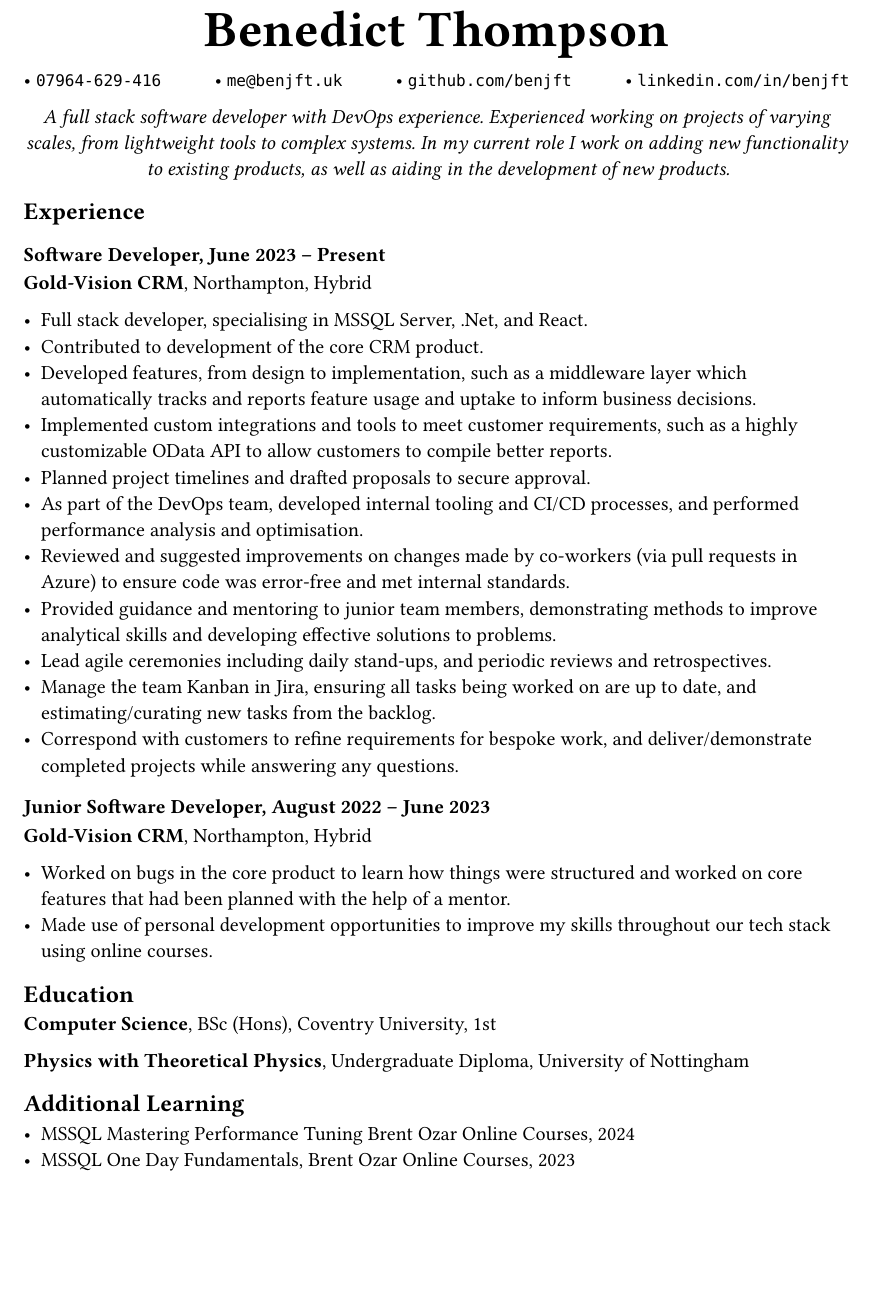
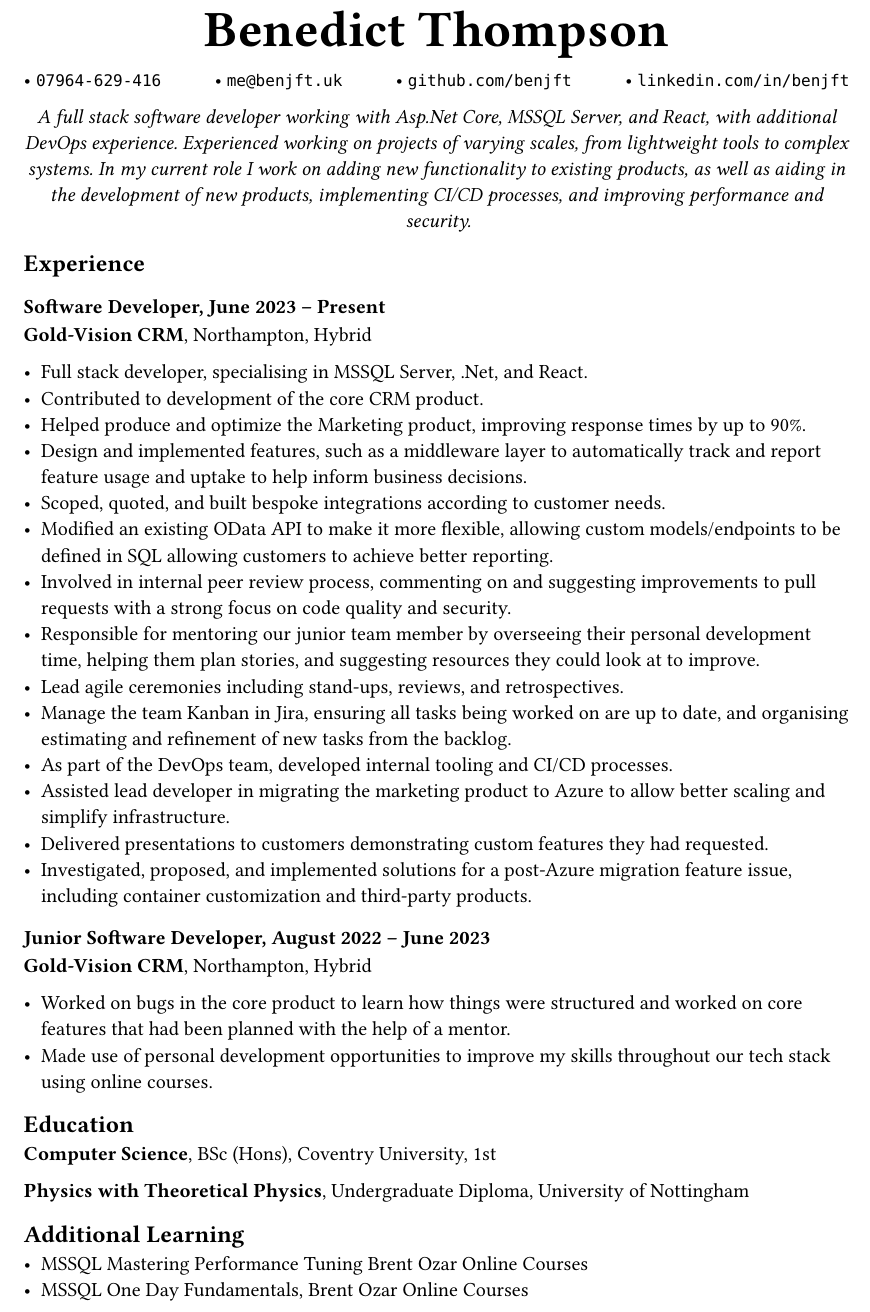
Before and after one commit to benjft/CV, a Typst document (benedict_thompson_cv.typ, which reads bio.typ, experience.typ, other.typ): part of page 1 of 2, cut so that both start at the same text, the shorter picture padded with empty space. Compiled offline with Typst 0.15.

Commit message:
UPdated some bits

```diff
--- a/bio.typ
+++ b/bio.typ
@@ -1,5 +1,9 @@
-#align(center, emph[A full stack software developer with DevOps experience.
+#align(center)[_
+A full stack software developer working with Asp.Net Core, MSSQL Server, and React,
+with additional DevOps experience.
 Experienced working on projects of varying scales, from lightweight tools to
 complex systems.
 In my current role I work on adding new functionality to existing products, as
-well as aiding in the development of new products.])
+well as aiding in the development of new products, implementing CI/CD processes,
+and improving performance and security.
+_]
--- a/experience.typ
+++ b/experience.typ
@@ -5,19 +5,35 @@
 
 - Full stack developer, specialising in MSSQL Server, .Net, and React.
 - Contributed to development of the core CRM product.
-- Developed features, from design to implementation, such as a middleware layer which automatically tracks and reports feature usage and uptake to inform business decisions.
-- Implemented custom integrations and tools to meet customer requirements, such as a highly customizable OData API to allow customers to compile better reports.
-- Planned project timelines and drafted proposals to secure approval.
-- As part of the DevOps team, developed internal tooling and CI/CD processes,
-  and performed performance analysis and optimisation.
-- Reviewed and suggested improvements on changes made by co-workers (via pull requests in Azure) to ensure code was error-free and met internal standards.
-- Provided guidance and mentoring to junior team members, demonstrating methods to improve analytical skills and developing effective solutions to problems.
-- Lead agile ceremonies including daily stand-ups, and periodic reviews and retrospectives.
-- Manage the team Kanban in Jira, ensuring all tasks being worked on are up to date, and estimating/curating new tasks from the backlog.
-- Correspond with customers to refine requirements for bespoke work, and deliver/demonstrate completed projects while answering any questions.
+- Helped produce and optimize the Marketing product, improving response
+  times by up to 90%.
+- Design and implemented features, such as a middleware layer to automatically
+  track and report feature usage and uptake to help inform business decisions.
+- Scoped, quoted, and built bespoke integrations according to customer needs.
+- Modified an existing OData API to make it more flexible, allowing custom
+  models/endpoints to be defined in SQL allowing customers to achieve better
+  reporting.
+- Involved in internal peer review process, commenting on and suggesting
+  improvements to pull requests with a strong focus on code quality and security.
+- Responsible for mentoring our junior team member by overseeing their personal
+  development time, helping them plan stories, and suggesting resources they
+  could look at to improve.
+- Lead agile ceremonies including stand-ups, reviews, and retrospectives.
+- Manage the team Kanban in Jira, ensuring all tasks being worked on are up to
+  date, and organising estimating and refinement of new tasks from the backlog.
+- As part of the DevOps team, developed internal tooling and CI/CD processes.
+- Assisted lead developer in migrating the marketing product to Azure to allow
+  better scaling and simplify infrastructure.
+- Delivered presentations to customers demonstrating custom features they had
+  requested.
+- Investigated, proposed, and implemented solutions for a post-Azure migration
+  feature issue, including container customization and third-party products.
+
 
 === Junior Software Developer, August 2022 -- June 2023
 *Gold-Vision CRM*, Northampton, Hybrid
 
-- Worked on bugs in the core product to learn how things were structured and worked on core features that had been planned with the help of a mentor.
-- Made use of personal development opportunities to improve my skills throughout our tech stack using online courses.
+- Worked on bugs in the core product to learn how things were structured and
+  worked on core features that had been planned with the help of a mentor.
+- Made use of personal development opportunities to improve my skills throughout
+  our tech stack using online courses.
--- a/other.typ
+++ b/other.typ
@@ -1,3 +1,3 @@
 == Additional Learning
-- MSSQL Mastering Performance Tuning Brent Ozar Online Courses, 2024
-- MSSQL One Day Fundamentals, Brent Ozar Online Courses, 2023
+- MSSQL Mastering Performance Tuning Brent Ozar Online Courses
+- MSSQL One Day Fundamentals, Brent Ozar Online Courses
```
Also changed, not shown: benedict_thompson_cv.pdf.
